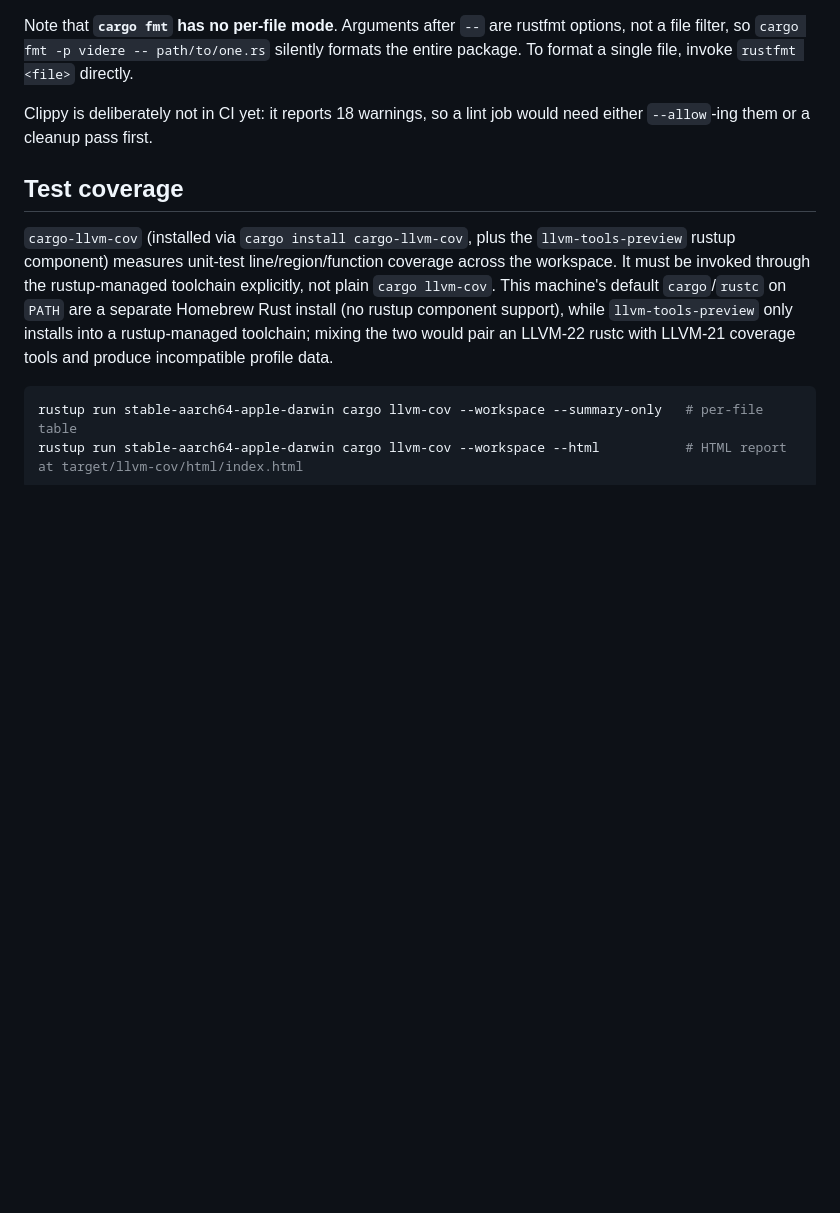
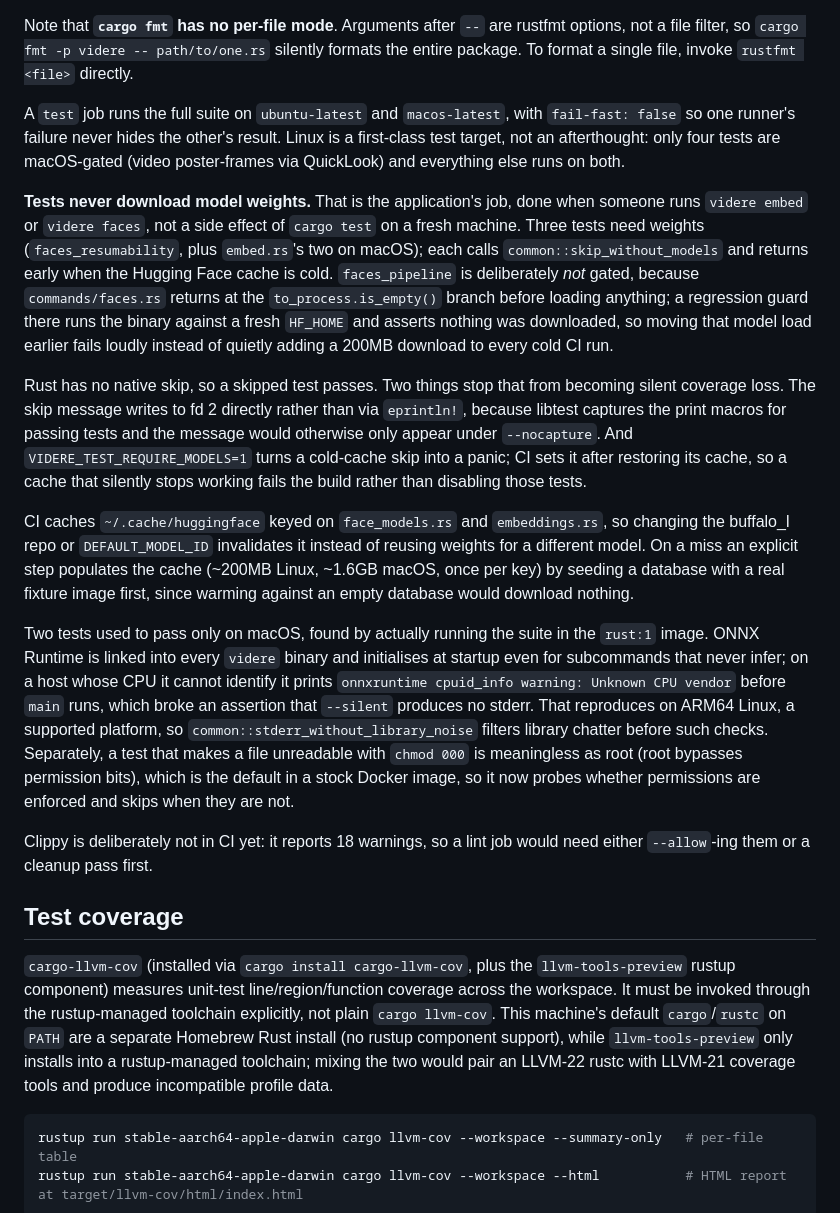
Before and after one commit to erhangundogan/videre, a Markdown page: CLAUDE.md, the part around the change. Drawn GitHub-style; blank space fills up the shorter version.

Commit message:
docs: document Linux-first testing and the model-cache policy

```diff
--- a/CLAUDE.md
+++ b/CLAUDE.md
@@ -176,6 +176,50 @@ Note that **`cargo fmt` has no per-file mode**. Arguments after `--` are
 rustfmt options, not a file filter, so `cargo fmt -p videre -- path/to/one.rs`
 silently formats the entire package. To format a single file, invoke
 `rustfmt <file>` directly.
+
+A `test` job runs the full suite on `ubuntu-latest` and `macos-latest`, with
+`fail-fast: false` so one runner's failure never hides the other's result.
+Linux is a first-class test target, not an afterthought: only four tests are
+macOS-gated (video poster-frames via QuickLook) and everything else runs on
+both.
+
+**Tests never download model weights.** That is the application's job, done
+when someone runs `videre embed` or `videre faces`, not a side effect of `cargo
+test` on a fresh machine. Three tests need weights (`faces_resumability`, plus
+`embed.rs`'s two on macOS); each calls `common::skip_without_models` and
+returns early when the Hugging Face cache is cold. `faces_pipeline` is
+deliberately *not* gated, because `commands/faces.rs` returns at the
+`to_process.is_empty()` branch before loading anything; a regression guard
+there runs the binary against a fresh `HF_HOME` and asserts nothing was
+downloaded, so moving that model load earlier fails loudly instead of quietly
+adding a 200MB download to every cold CI run.
+
+Rust has no native skip, so a skipped test passes. Two things stop that from
+becoming silent coverage loss. The skip message writes to fd 2 directly rather
+than via `eprintln!`, because libtest captures the print macros for passing
+tests and the message would otherwise only appear under `--nocapture`. And
+`VIDERE_TEST_REQUIRE_MODELS=1` turns a cold-cache skip into a panic; CI sets it
+after restoring its cache, so a cache that silently stops working fails the
+build rather than disabling those tests.
+
+CI caches `~/.cache/huggingface` keyed on `face_models.rs` and `embeddings.rs`,
+so changing the buffalo_l repo or `DEFAULT_MODEL_ID` invalidates it instead of
+reusing weights for a different model. On a miss an explicit step populates the
+cache (~200MB Linux, ~1.6GB macOS, once per key) by seeding a database with a
+real fixture image first, since warming against an empty database would
+download nothing.
+
+Two tests used to pass only on macOS, found by actually running the suite in
+the `rust:1` image. ONNX Runtime is linked into every `videre` binary and
+initialises at startup even for subcommands that never infer; on a host whose
+CPU it cannot identify it prints `onnxruntime cpuid_info warning: Unknown CPU
+vendor` before `main` runs, which broke an assertion that `--silent` produces
+no stderr. That reproduces on ARM64 Linux, a supported platform, so
+`common::stderr_without_library_noise` filters library chatter before such
+checks. Separately, a test that makes a file unreadable with `chmod 000` is
+meaningless as root (root bypasses permission bits), which is the default in a
+stock Docker image, so it now probes whether permissions are enforced and skips
+when they are not.
 
 Clippy is deliberately not in CI yet: it reports 18 warnings, so a lint job
 would need either `--allow`-ing them or a cleanup pass first.
```
